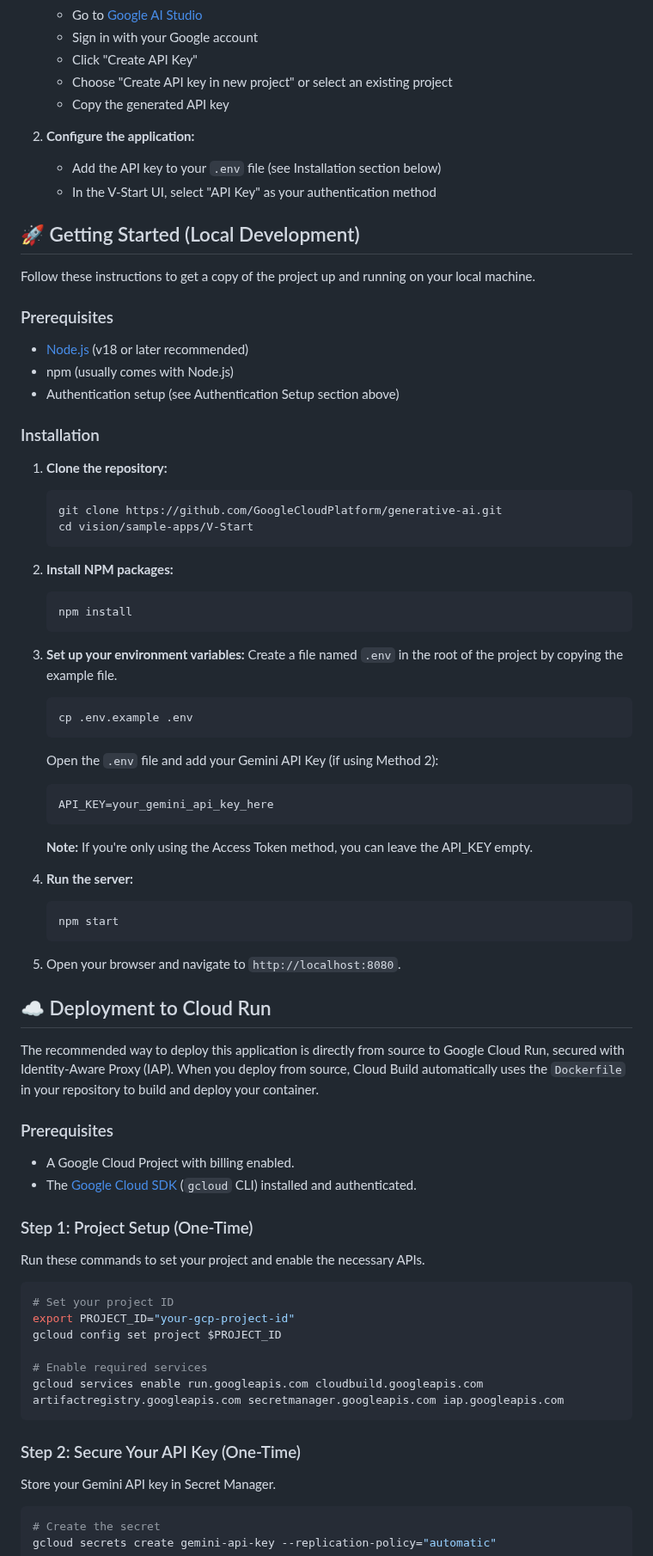
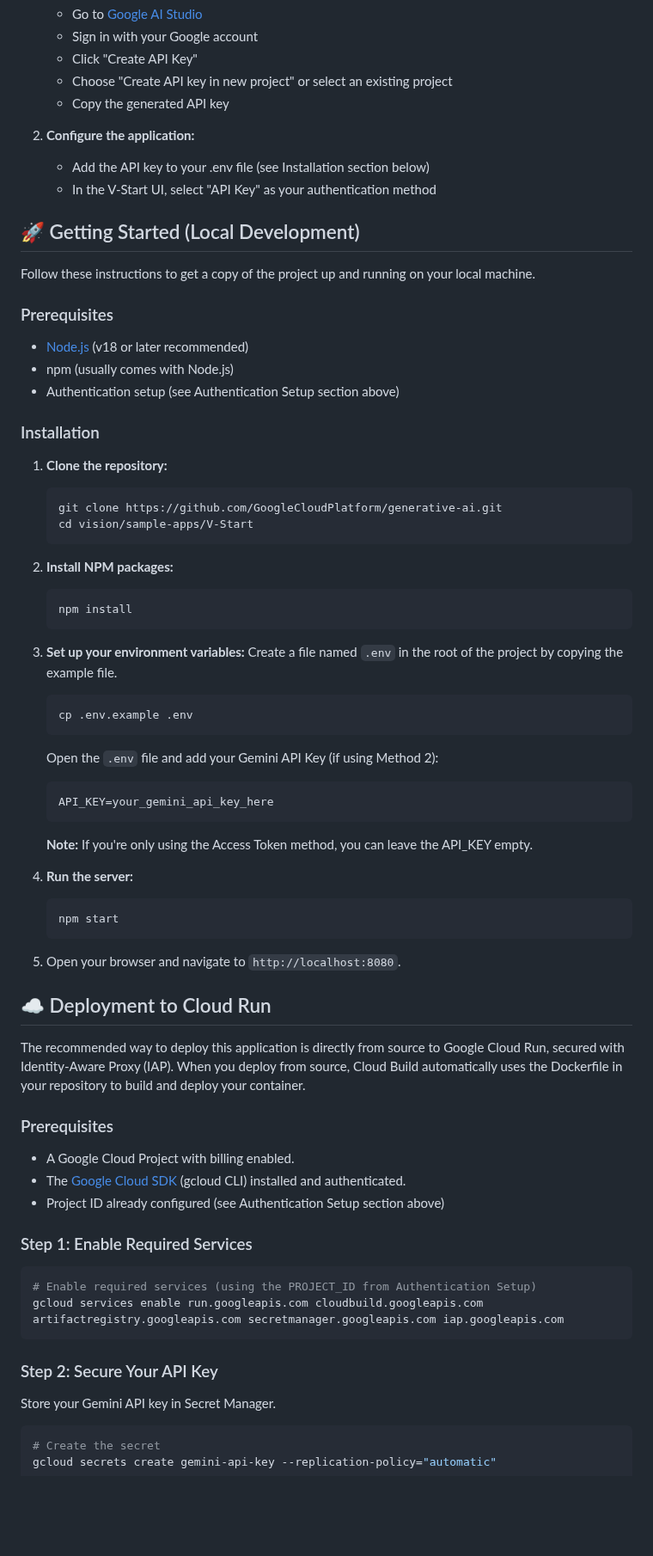
Before and after one commit to WafaeBakkali/V-Start, a Markdown page: README.md, the part around one of its changes. Shown at 86% size. Rendered like a GitHub page; blank space fills up the shorter version.

````diff
--- a/README.md
+++ b/README.md
@@ -132,7 +127,7 @@ This method uses your own Google Cloud Project.
    - Copy the generated API key
 
 2. **Configure the application:**
-   - Add the API key to your `.env` file (see Installation section below)
+   - Add the API key to your .env file (see Installation section below)
    - In the V-Start UI, select "API Key" as your authentication method
 
 ## 🚀 Getting Started (Local Development)
@@ -147,64 +142,53 @@ Follow these instructions to get a copy of the project up and running on your lo
 
 ### Installation
 
-1.  **Clone the repository:**
+1. **Clone the repository:**
+   ```bash
+   git clone https://github.com/GoogleCloudPlatform/generative-ai.git
+   cd vision/sample-apps/V-Start
+   ```
 
-    ```bash
-    git clone https://github.com/GoogleCloudPlatform/generative-ai.git
-    cd vision/sample-apps/V-Start
-    ```
+2. **Install NPM packages:**
+   ```bash
+   npm install
+   ```
 
-2.  **Install NPM packages:**
+3. **Set up your environment variables:**
+   Create a file named `.env` in the root of the project by copying the example file.
+   ```bash
+   cp .env.example .env
+   ```
+   Open the `.env` file and add your Gemini API Key (if using Method 2):
+   ```
+   API_KEY=your_gemini_api_key_here
+   ```
+   **Note:** If you're only using the Access Token method, you can leave the API_KEY empty.
 
-    ```bash
-    npm install
-    ```
+4. **Run the server:**
+   ```bash
+   npm start
+   ```
 
-3.  **Set up your environment variables:**
-    Create a file named `.env` in the root of the project by copying the example file.
-
-    ```bash
-    cp .env.example .env
-    ```
-
-    Open the `.env` file and add your Gemini API Key (if using Method 2):
-    ```
-    API_KEY=your_gemini_api_key_here
-    ```
-
-    **Note:** If you're only using the Access Token method, you can leave the API_KEY empty.
-
-4.  **Run the server:**
-
-    ```bash
-    npm start
-    ```
-
-5.  Open your browser and navigate to `http://localhost:8080`.
+5. Open your browser and navigate to `http://localhost:8080`.
 
 ## ☁️ Deployment to Cloud Run
 
-The recommended way to deploy this application is directly from source to Google Cloud Run, secured with Identity-Aware Proxy (IAP). When you deploy from source, Cloud Build automatically uses the `Dockerfile` in your repository to build and deploy your container.
+The recommended way to deploy this application is directly from source to Google Cloud Run, secured with Identity-Aware Proxy (IAP). When you deploy from source, Cloud Build automatically uses the Dockerfile in your repository to build and deploy your container.
 
 ### Prerequisites
 
 * A Google Cloud Project with billing enabled.
-* The [Google Cloud SDK](https://cloud.google.com/sdk/docs/install) (`gcloud` CLI) installed and authenticated.
+* The [Google Cloud SDK](https://cloud.google.com/sdk/docs/install) (gcloud CLI) installed and authenticated.
+* Project ID already configured (see Authentication Setup section above)
 
-### Step 1: Project Setup (One-Time)
-
-Run these commands to set your project and enable the necessary APIs.
+### Step 1: Enable Required Services
 
 ```bash
-# Set your project ID
-export PROJECT_ID="your-gcp-project-id"
-gcloud config set project $PROJECT_ID
-
-# Enable required services
+# Enable required services (using the PROJECT_ID from Authentication Setup)
 gcloud services enable run.googleapis.com cloudbuild.googleapis.com artifactregistry.googleapis.com secretmanager.googleapis.com iap.googleapis.com
 ```
 
-### Step 2: Secure Your API Key (One-Time)
+### Step 2: Secure Your API Key
 
 Store your Gemini API key in Secret Manager.
 
````
Also changed, not shown: other parts of README.md (+6 -11 lines).
